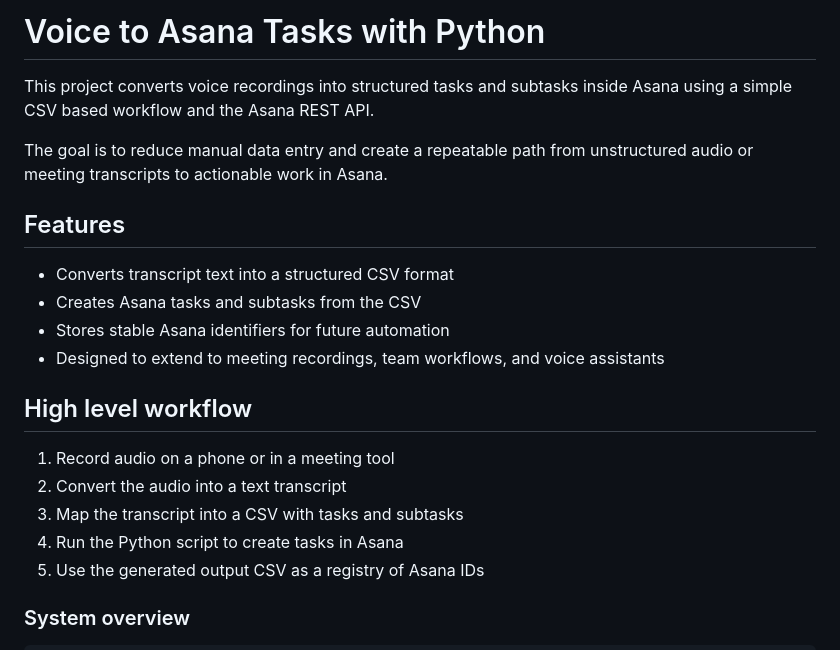
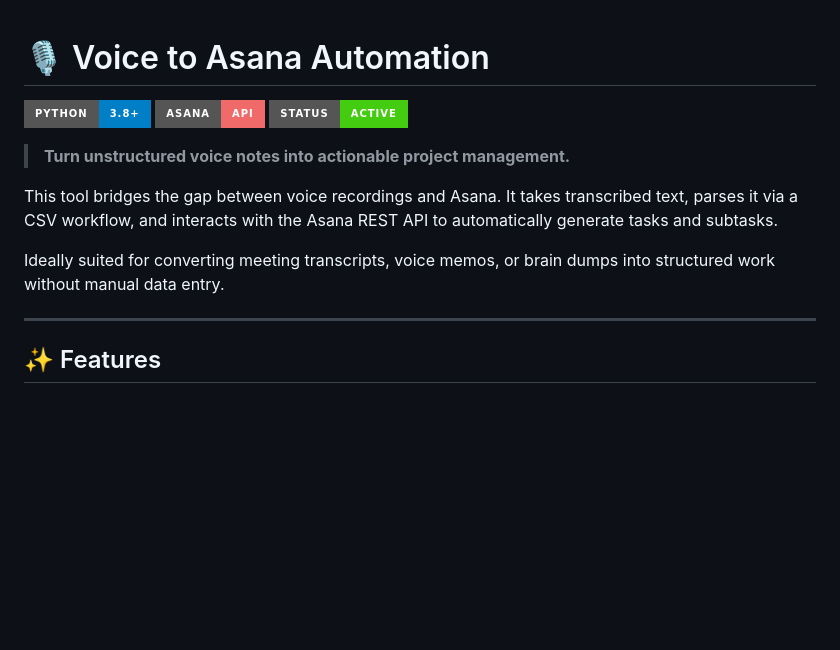
Before and after one commit to tabitha-dev/voice-to-asana-tasks, a Markdown page: README.md, the part around one of its changes. GitHub-like rendering; badges without logos; blank space fills up the shorter version.

```diff
--- a/README.md
+++ b/README.md
@@ -1,23 +1,17 @@
-# Voice to Asana Tasks with Python
 
-This project converts voice recordings into structured tasks and subtasks inside Asana using a simple CSV based workflow and the Asana REST API.
+# 🎙️ Voice to Asana Automation
 
-The goal is to reduce manual data entry and create a repeatable path from unstructured audio or meeting transcripts to actionable work in Asana.
+![Python Version](https://img.shields.io/badge/python-3.8%2B-blue?style=for-the-badge&logo=python)
+![Asana API](https://img.shields.io/badge/Asana-API-F06A6A?style=for-the-badge&logo=asana&logoColor=white)
+![Status](https://img.shields.io/badge/Status-Active-success?style=for-the-badge)
 
-## Features
+> **Turn unstructured voice notes into actionable project management.**
 
-- Converts transcript text into a structured CSV format
-- Creates Asana tasks and subtasks from the CSV
-- Stores stable Asana identifiers for future automation
-- Designed to extend to meeting recordings, team workflows, and voice assistants
+This tool bridges the gap between voice recordings and Asana. It takes transcribed text, parses it via a CSV workflow, and interacts with the Asana REST API to automatically generate tasks and subtasks.
 
-## High level workflow
+Ideally suited for converting meeting transcripts, voice memos, or brain dumps into structured work without manual data entry.
 
-1. Record audio on a phone or in a meeting tool
-2. Convert the audio into a text transcript
-3. Map the transcript into a CSV with tasks and subtasks
-4. Run the Python script to create tasks in Asana
-5. Use the generated output CSV as a registry of Asana IDs
+---
 
-### System overview
+## ✨ Features
 
```
Also changed, not shown: other parts of README.md (+127 -98 lines).
